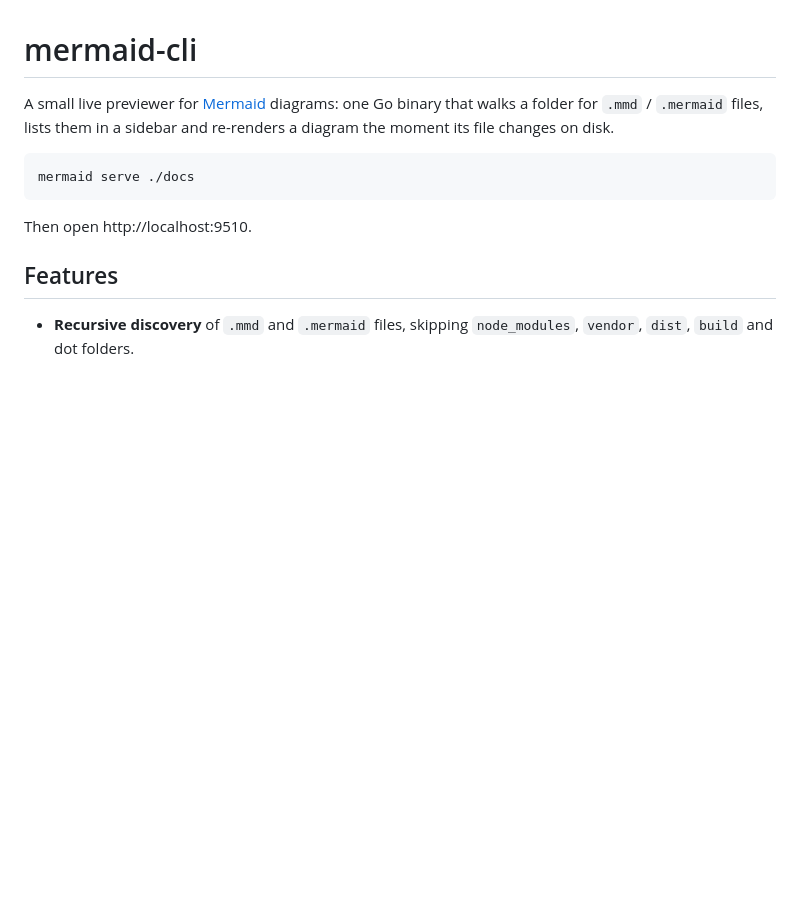
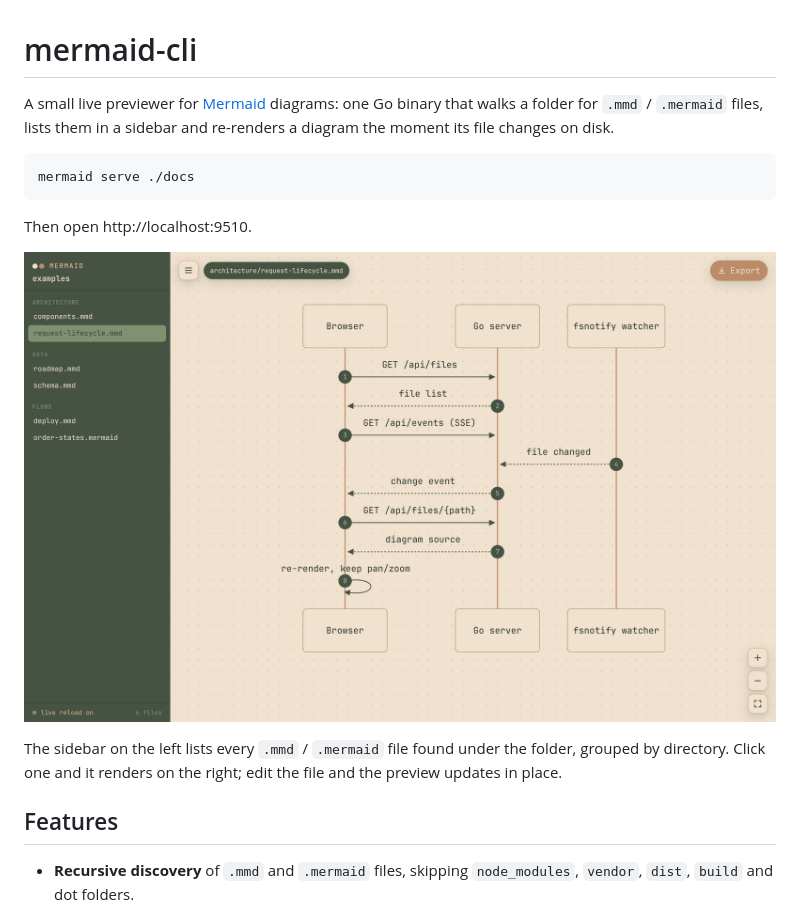
Before and after one commit to AndrewMeleka/mermaid-cli, a Markdown page: README.md, the part around the change. GitHub-like rendering; pictures changed too: docs/screenshot.png (added); blank space fills up the shorter version.

Commit message:
README: add screenshot of the previewer
Co-Authored-By: Claude Fable 5.1 <noreply@anthropic.com>

````diff
--- a/README.md
+++ b/README.md
@@ -9,6 +9,12 @@ mermaid serve ./docs
 ```
 
 Then open http://localhost:9510.
+
+![The previewer: a sidebar listing the folder's Mermaid files grouped by directory, and the selected diagram rendered on the right with zoom controls and an export button](docs/screenshot.png)
+
+The sidebar on the left lists every `.mmd` / `.mermaid` file found under the
+folder, grouped by directory. Click one and it renders on the right; edit the
+file and the preview updates in place.
 
 ## Features
 
````
